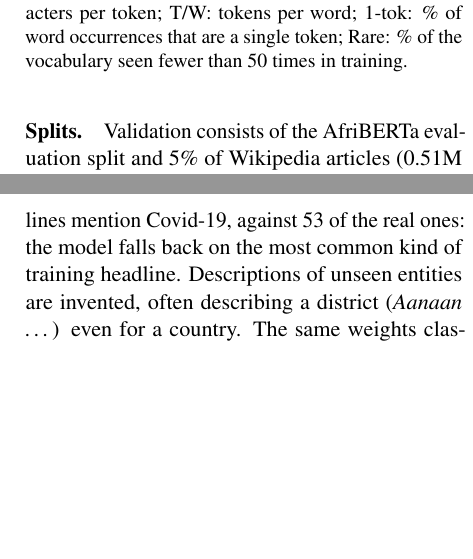
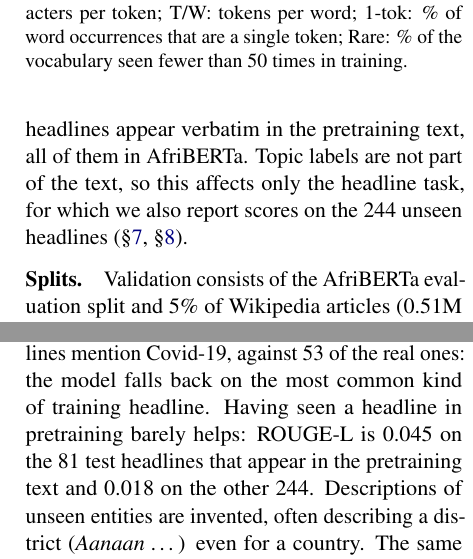
Before and after one commit to HabtamuFeyera/afaan-oromoo-llm, a LaTeX paper (paper/main.tex): two parts of the columns of pages 3 and 5 of 7 before the commit and two parts of the columns of pages 3 and 5 of 8 after it, joined at a grey line, cut so that both start at the same text, the shorter picture padded with empty space. Compiled offline with pdfLaTeX.

Commit message:
Paper: correct the contamination statement for headlines
The 13-gram check misses short headlines. Whole-phrase matching finds 81 of
the 325 MasakhaNEWS test headlines in the v1 pretraining text (all via
AfriBERTa). Report the clean-subset scores: 0.8B ROUGE-L 0.255 vs 0.218 for
the first-10-words baseline on the 244 unseen headlines; the 23M model
scores 0.045 on seen and 0.018 on unseen headlines. Conclusions unchanged.

Co-Authored-By: Claude Opus 5.5 <noreply@anthropic.com>

```diff
--- a/paper/main.tex
+++ b/paper/main.tex
@@ -88,7 +88,7 @@ Total & & 8.07M \\
 
 \paragraph{Telegram channels.} Public channel histories were exported with Telegram Desktop. Hashtags, handles, emojis and links are removed. Any line that appears in three or more posts of a channel is treated as a signature and removed: 58,612 lines from OBN alone, mostly social-media link blocks, sign-offs and reporter bylines. Telegram text is appended last, so earlier outputs are unchanged.
 
-\paragraph{Contamination checks.} Any Telegram post that shares a single 13-word sequence with the validation set or the MasakhaNEWS dev and test articles is dropped (15 posts). In the other direction, only 1 of 325 MasakhaNEWS test articles has at least half of its 13-grams in the pretraining text; on average 5.5\% do.
+\paragraph{Contamination checks.} Any Telegram post that shares a single 13-word sequence with the validation set or the MasakhaNEWS dev and test articles is dropped (15 posts). In the other direction, only 1 of 325 MasakhaNEWS test articles has at least half of its 13-grams in the pretraining text; on average 5.5\% do. Headlines are usually shorter than 13 words, so we also matched them as whole phrases (ignoring case and punctuation): 81 of the 325 test headlines appear verbatim in the pretraining text, all of them in AfriBERTa. Topic labels are not part of the text, so this affects only the headline task, for which we also report scores on the 244 unseen headlines (\S\ref{sec:inst}, \S\ref{sec:open}).
 
 \paragraph{Splits.} Validation consists of the AfriBERTa evaluation split and 5\% of Wikipedia articles (0.51M words). A separate Telegram validation set holds 5\% of posts (65k words).
 
@@ -217,7 +217,7 @@ Describe & ROUGE-L & 0.024 & 0.079 \\
 \label{tab:inst}
 \end{table}
 
-\paragraph{Results.} Instruction tuning teaches the format but not the use of the input (Table~\ref{tab:inst}). Topic answers are almost always \om{fayyaa} or \om{ispoortii} and never \om{teeknooloojii}. 240 of 325 generated headlines mention Covid-19, against 53 of the real ones: the model falls back on the most common kind of training headline. Descriptions of unseen entities are invented, often describing a district (\om{Aanaan \dots}) even for a country. The same weights classify topics at 87\% with a classification head, so the information is present; turning it into instruction following appears to need more capacity, which is why \citet{raschka2025build} uses the 355M GPT-2 for this step.
+\paragraph{Results.} Instruction tuning teaches the format but not the use of the input (Table~\ref{tab:inst}). Topic answers are almost always \om{fayyaa} or \om{ispoortii} and never \om{teeknooloojii}. 240 of 325 generated headlines mention Covid-19, against 53 of the real ones: the model falls back on the most common kind of training headline. Having seen a headline in pretraining barely helps: ROUGE-L is 0.045 on the 81 test headlines that appear in the pretraining text and 0.018 on the other 244. Descriptions of unseen entities are invented, often describing a district (\om{Aanaan \dots}) even for a country. The same weights classify topics at 87\% with a classification head, so the information is present; turning it into instruction following appears to need more capacity, which is why \citet{raschka2025build} uses the 355M GPT-2 for this step.
 
 \section{Comparison with Open Models}
 \label{sec:open}
```
Also changed, not shown: paper/main.pdf, paper/main.tex (4 more changed lines).
